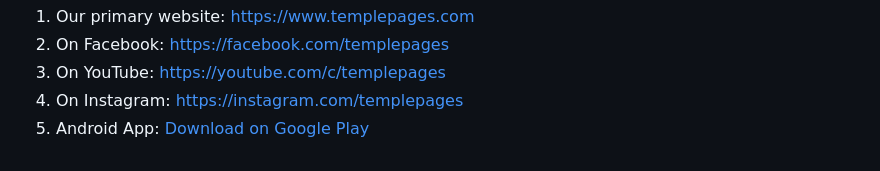
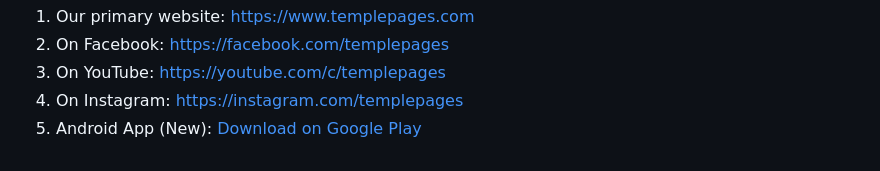
Before and after one commit to codydady/templepages, a Markdown page: posts/nithyadharma-charitable-trust/contents.md, the part around the change. Rendered like a GitHub page.

```diff
--- a/posts/nithyadharma-charitable-trust/contents.md
+++ b/posts/nithyadharma-charitable-trust/contents.md
@@ -40,5 +40,5 @@ If you want to know more about me and what happens, please visit
   <li>On Facebook: <a href="https://facebook.com/templepages">https://facebook.com/templepages</a></li>
   <li>On YouTube: <a href="https://youtube.com/c/templepages">https://youtube.com/c/templepages</a></li>
   <li>On Instagram: <a href="https://instagram.com/templepages">https://instagram.com/templepages</a></li>
-  <li>Android App: <a href="https://play.google.com/store/apps/details?id=com.sd.nithyadharma&pcampaignid=web_share">Download on Google Play</a></li>
+  <li>Android App (New): <a href="https://play.google.com/store/apps/details?id=com.sd.nithyadharma&pcampaignid=web_share">Download on Google Play</a></li>
 </ol>
```
